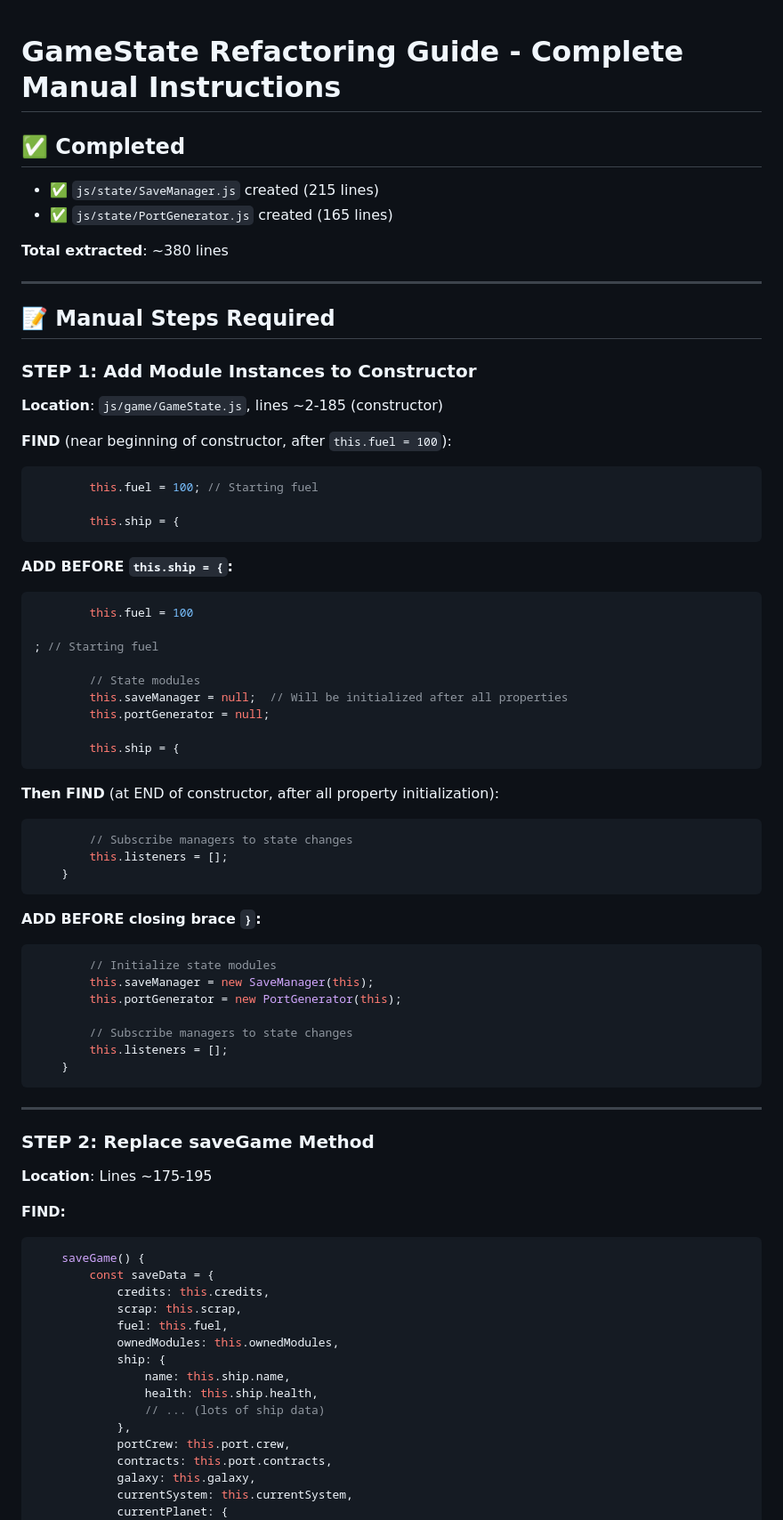
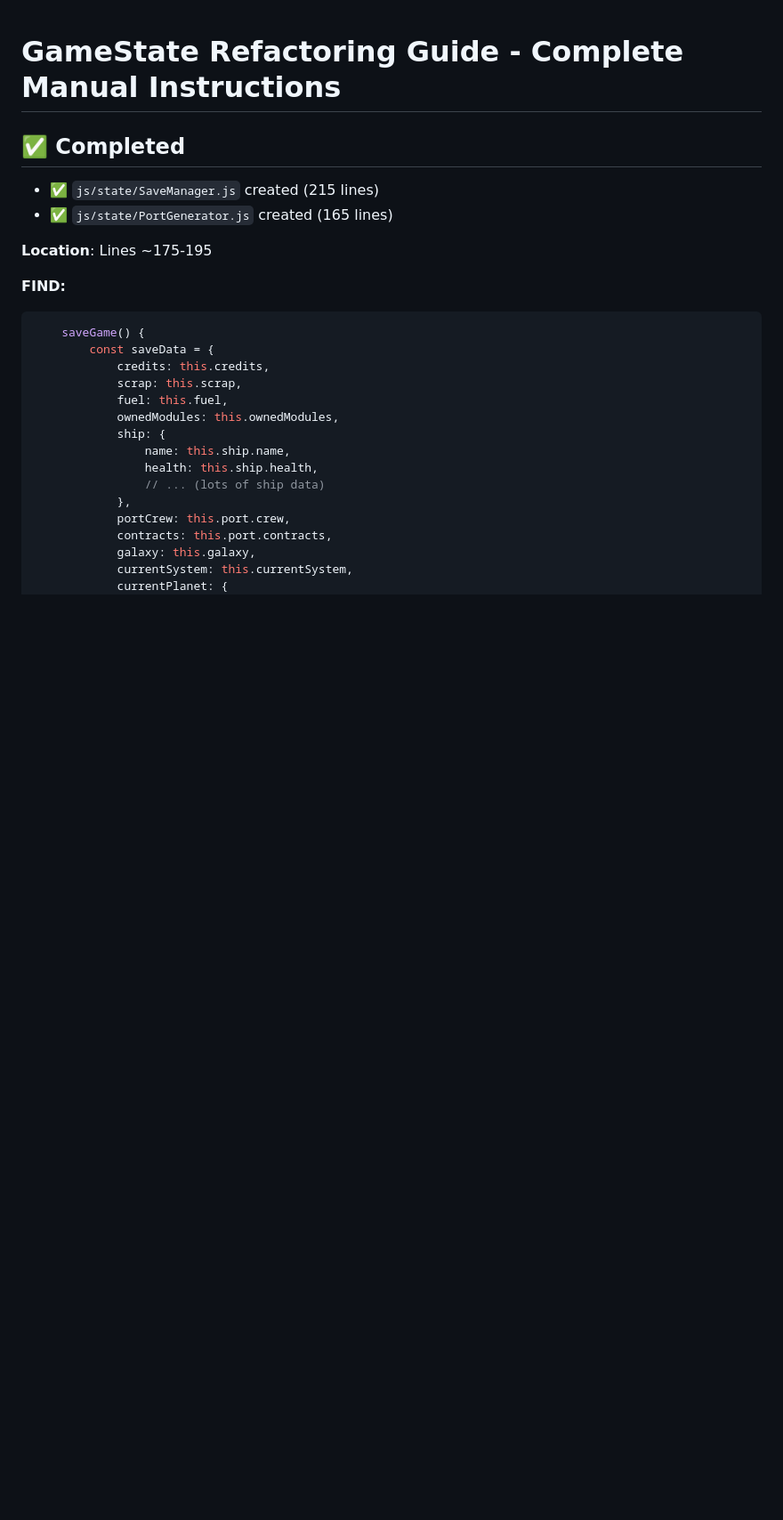
Before and after one commit to DarthThort/FTE, a Markdown page: Solitary-chromosphere/GAMESTATE_REFACTORING_GUIDE.md, the part around the change. Shown at 89% size. GitHub-like rendering; blank space fills up the shorter version.

Commit message:
Fix GAMESTATE guide with correct line locations

````diff
--- a/Solitary-chromosphere/GAMESTATE_REFACTORING_GUIDE.md
+++ b/Solitary-chromosphere/GAMESTATE_REFACTORING_GUIDE.md
@@ -3,58 +3,6 @@
 ## ✅ Completed
 - ✅ `js/state/SaveManager.js` created (215 lines)
 - ✅ `js/state/PortGenerator.js` created (165 lines)
-
-**Total extracted**: ~380 lines
-
----
-
-## 📝 Manual Steps Required
-
-### STEP 1: Add Module Instances to Constructor
-
-**Location**: `js/game/GameState.js`, lines ~2-185 (constructor)
-
-**FIND** (near beginning of constructor, after `this.fuel = 100`):
-```javascript
-        this.fuel = 100; // Starting fuel
-
-        this.ship = {
-```
-
-**ADD BEFORE `this.ship = {`:**
-```javascript
-        this.fuel = 100
-
-; // Starting fuel
-
-        // State modules
-        this.saveManager = null;  // Will be initialized after all properties
-        this.portGenerator = null;
-
-        this.ship = {
-```
-
-**Then FIND** (at END of constructor, after all property initialization):
-```javascript
-        // Subscribe managers to state changes
-        this.listeners = [];
-    }
-```
-
-**ADD BEFORE closing brace `}`:**
-```javascript
-        // Initialize state modules
-        this.saveManager = new SaveManager(this);
-        this.portGenerator = new PortGenerator(this);
-
-        // Subscribe managers to state changes
-        this.listeners = [];
-    }
-```
-
----
-
-### STEP 2: Replace saveGame Method
 
 **Location**: Lines ~175-195
 
````
